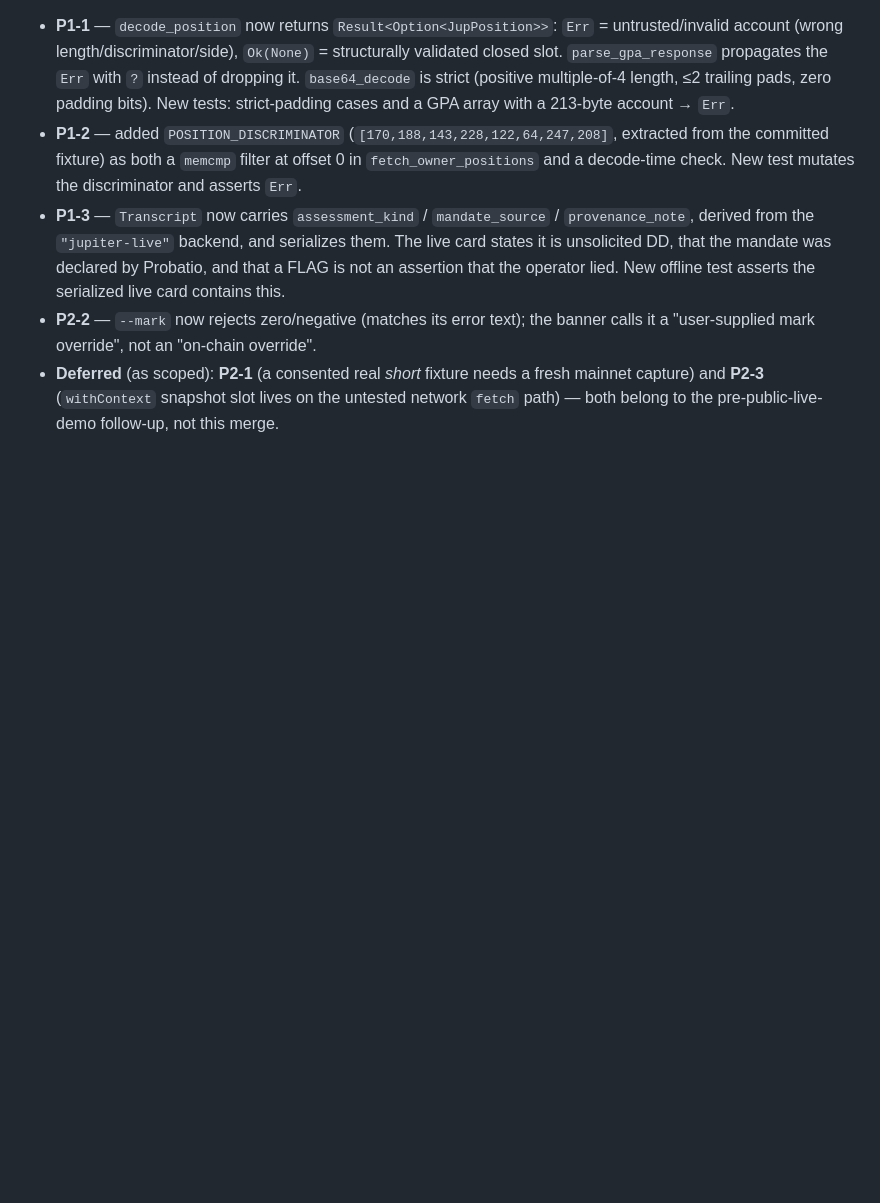
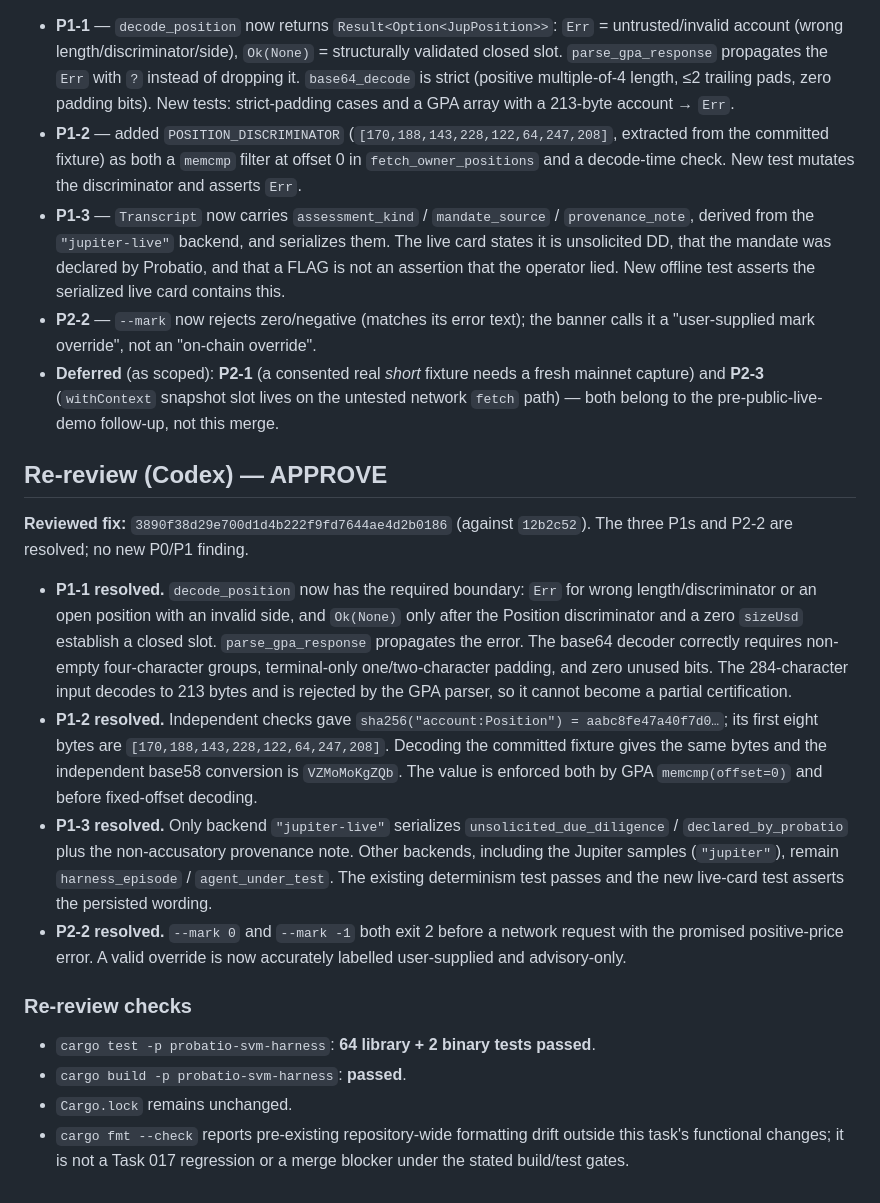
Before and after one commit to mppsol/probatio-svm, a Markdown page: reviews/017-jupiter-live-rpc.md, the part around the change. Drawn GitHub-style; blank space fills up the shorter version.

Commit message:
review(017): Codex APPROVE live ingestion fixes

```diff
--- a/reviews/017-jupiter-live-rpc.md
+++ b/reviews/017-jupiter-live-rpc.md
@@ -152,3 +152,39 @@ now **64 lib + 2 bin** green, `Cargo.lock` still empty vs base.
   fresh mainnet capture) and **P2-3** (`withContext` snapshot slot lives on the
   untested network `fetch` path) — both belong to the pre-public-live-demo
   follow-up, not this merge.
+
+## Re-review (Codex) — APPROVE
+
+**Reviewed fix:** `3890f38d29e700d1d4b222f9fd7644ae4d2b0186` (against
+`12b2c52`).  The three P1s and P2-2 are resolved; no new P0/P1 finding.
+
+- **P1-1 resolved.** `decode_position` now has the required boundary:
+  `Err` for wrong length/discriminator or an open position with an invalid side,
+  and `Ok(None)` only after the Position discriminator and a zero `sizeUsd`
+  establish a closed slot. `parse_gpa_response` propagates the error. The base64
+  decoder correctly requires non-empty four-character groups, terminal-only
+  one/two-character padding, and zero unused bits. The 284-character input
+  decodes to 213 bytes and is rejected by the GPA parser, so it cannot become a
+  partial certification.
+- **P1-2 resolved.** Independent checks gave
+  `sha256("account:Position") = aabc8fe47a40f7d0…`; its first eight bytes are
+  `[170,188,143,228,122,64,247,208]`. Decoding the committed fixture gives the
+  same bytes and the independent base58 conversion is `VZMoMoKgZQb`. The value
+  is enforced both by GPA `memcmp(offset=0)` and before fixed-offset decoding.
+- **P1-3 resolved.** Only backend `"jupiter-live"` serializes
+  `unsolicited_due_diligence` / `declared_by_probatio` plus the non-accusatory
+  provenance note. Other backends, including the Jupiter samples (`"jupiter"`),
+  remain `harness_episode` / `agent_under_test`. The existing determinism test
+  passes and the new live-card test asserts the persisted wording.
+- **P2-2 resolved.** `--mark 0` and `--mark -1` both exit 2 before a network
+  request with the promised positive-price error. A valid override is now
+  accurately labelled user-supplied and advisory-only.
+
+### Re-review checks
+
+- `cargo test -p probatio-svm-harness`: **64 library + 2 binary tests passed**.
+- `cargo build -p probatio-svm-harness`: **passed**.
+- `Cargo.lock` remains unchanged.
+- `cargo fmt --check` reports pre-existing repository-wide formatting drift
+  outside this task's functional changes; it is not a Task 017 regression or a
+  merge blocker under the stated build/test gates.
```
